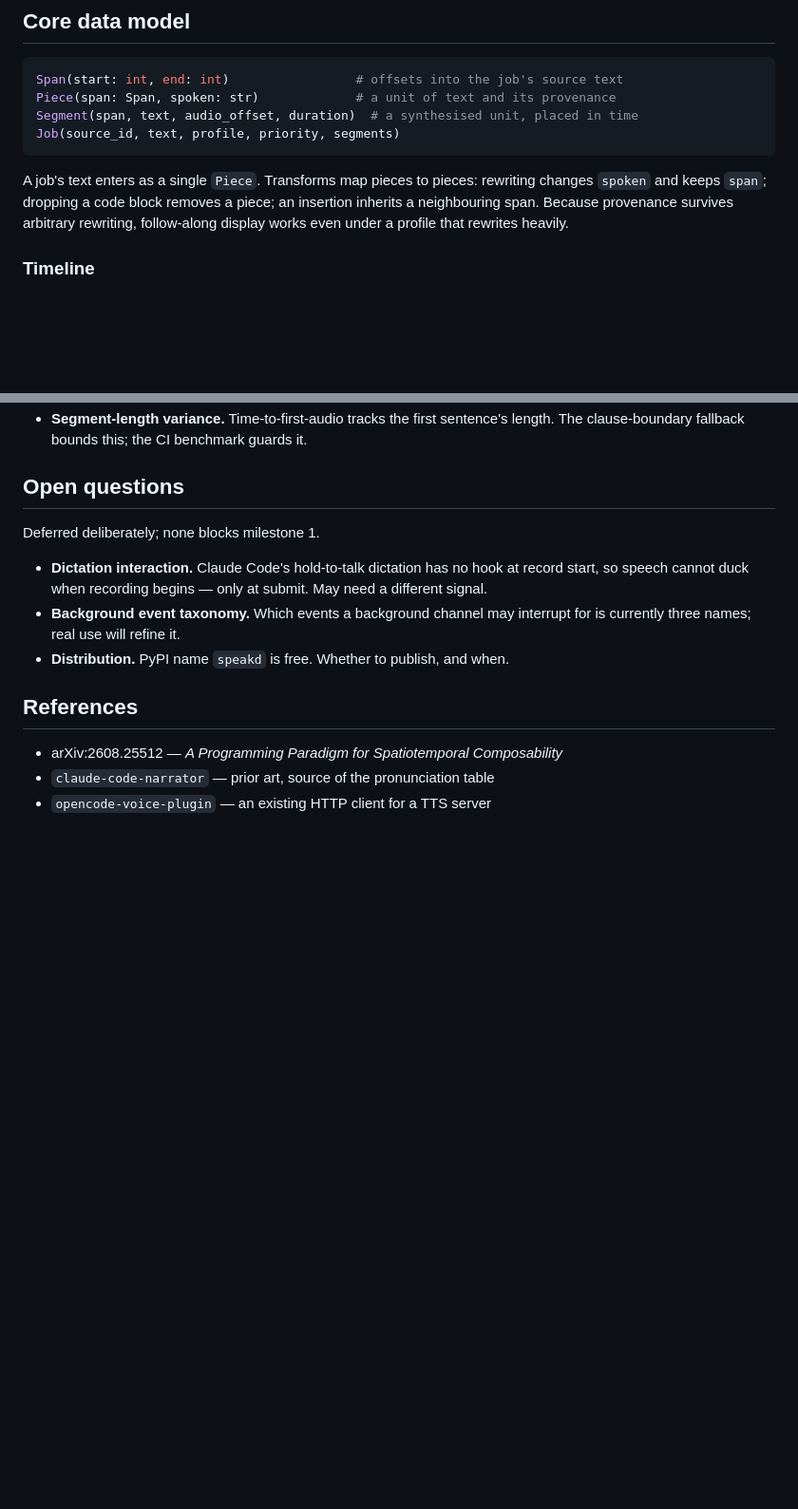
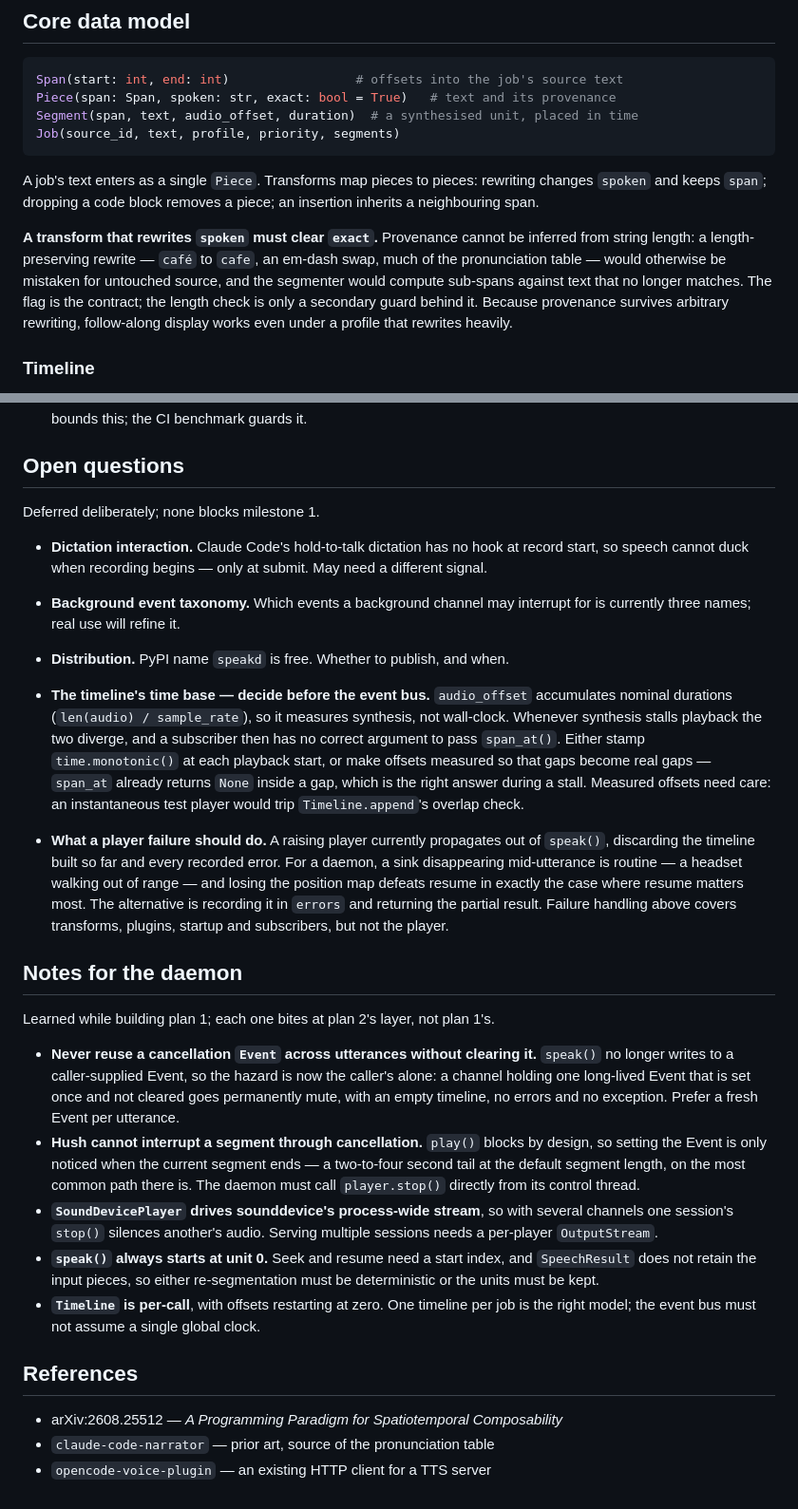
Before and after one commit to sfgartland/speakd, a Markdown page: docs/design/2026-09-13-speakd-design.md, 2 parts joined by grey strips. Shown at 95% size. Drawn GitHub-style; blank space fills up the shorter version.

````diff
--- a/docs/design/2026-09-13-speakd-design.md
+++ b/docs/design/2026-09-13-speakd-design.md
@@ -70,14 +70,21 @@ else is a client.
 
 ```python
 Span(start: int, end: int)                 # offsets into the job's source text
-Piece(span: Span, spoken: str)             # a unit of text and its provenance
+Piece(span: Span, spoken: str, exact: bool = True)   # text and its provenance
 Segment(span, text, audio_offset, duration)  # a synthesised unit, placed in time
 Job(source_id, text, profile, priority, segments)
 ```
 
 A job's text enters as a single `Piece`. Transforms map pieces to pieces:
 rewriting changes `spoken` and keeps `span`; dropping a code block removes a
-piece; an insertion inherits a neighbouring span. Because provenance survives
+piece; an insertion inherits a neighbouring span.
+
+**A transform that rewrites `spoken` must clear `exact`.** Provenance cannot be
+inferred from string length: a length-preserving rewrite — `café` to `cafe`, an
+em-dash swap, much of the pronunciation table — would otherwise be mistaken for
+untouched source, and the segmenter would compute sub-spans against text that no
+longer matches. The flag is the contract; the length check is only a secondary
+guard behind it. Because provenance survives
 arbitrary rewriting, follow-along display works even under a profile that
 rewrites heavily.
 
@@ -269,6 +311,46 @@ Deferred deliberately; none blocks milestone 1.
   for is currently three names; real use will refine it.
 - **Distribution.** PyPI name `speakd` is free. Whether to publish, and when.
 
+- **The timeline's time base — decide before the event bus.** `audio_offset`
+  accumulates nominal durations (`len(audio) / sample_rate`), so it measures
+  synthesis, not wall-clock. Whenever synthesis stalls playback the two diverge,
+  and a subscriber then has no correct argument to pass `span_at()`. Either stamp
+  `time.monotonic()` at each playback start, or make offsets measured so that
+  gaps become real gaps — `span_at` already returns `None` inside a gap, which is
+  the right answer during a stall. Measured offsets need care: an instantaneous
+  test player would trip `Timeline.append`'s overlap check.
+
+- **What a player failure should do.** A raising player currently propagates out
+  of `speak()`, discarding the timeline built so far and every recorded error.
+  For a daemon, a sink disappearing mid-utterance is routine — a headset walking
+  out of range — and losing the position map defeats resume in exactly the case
+  where resume matters most. The alternative is recording it in `errors` and
+  returning the partial result. Failure handling above covers transforms,
+  plugins, startup and subscribers, but not the player.
+
+## Notes for the daemon
+
+Learned while building plan 1; each one bites at plan 2's layer, not plan 1's.
+
+- **Never reuse a cancellation `Event` across utterances without clearing it.**
+  `speak()` no longer writes to a caller-supplied Event, so the hazard is now the
+  caller's alone: a channel holding one long-lived Event that is set once and not
+  cleared goes permanently mute, with an empty timeline, no errors and no
+  exception. Prefer a fresh Event per utterance.
+- **Hush cannot interrupt a segment through cancellation.** `play()` blocks by
+  design, so setting the Event is only noticed when the current segment ends —
+  a two-to-four second tail at the default segment length, on the most common
+  path there is. The daemon must call `player.stop()` directly from its control
+  thread.
+- **`SoundDevicePlayer` drives sounddevice's process-wide stream**, so with
+  several channels one session's `stop()` silences another's audio. Serving
+  multiple sessions needs a per-player `OutputStream`.
+- **`speak()` always starts at unit 0.** Seek and resume need a start index, and
+  `SpeechResult` does not retain the input pieces, so either re-segmentation must
+  be deterministic or the units must be kept.
+- **`Timeline` is per-call**, with offsets restarting at zero. One timeline per
+  job is the right model; the event bus must not assume a single global clock.
+
 ## References
 
 - arXiv:2608.25512 — *A Programming Paradigm for Spatiotemporal Composability*
````
Also changed, not shown: other parts of docs/design/2026-09-13-speakd-design.md (+38 -3 lines).
